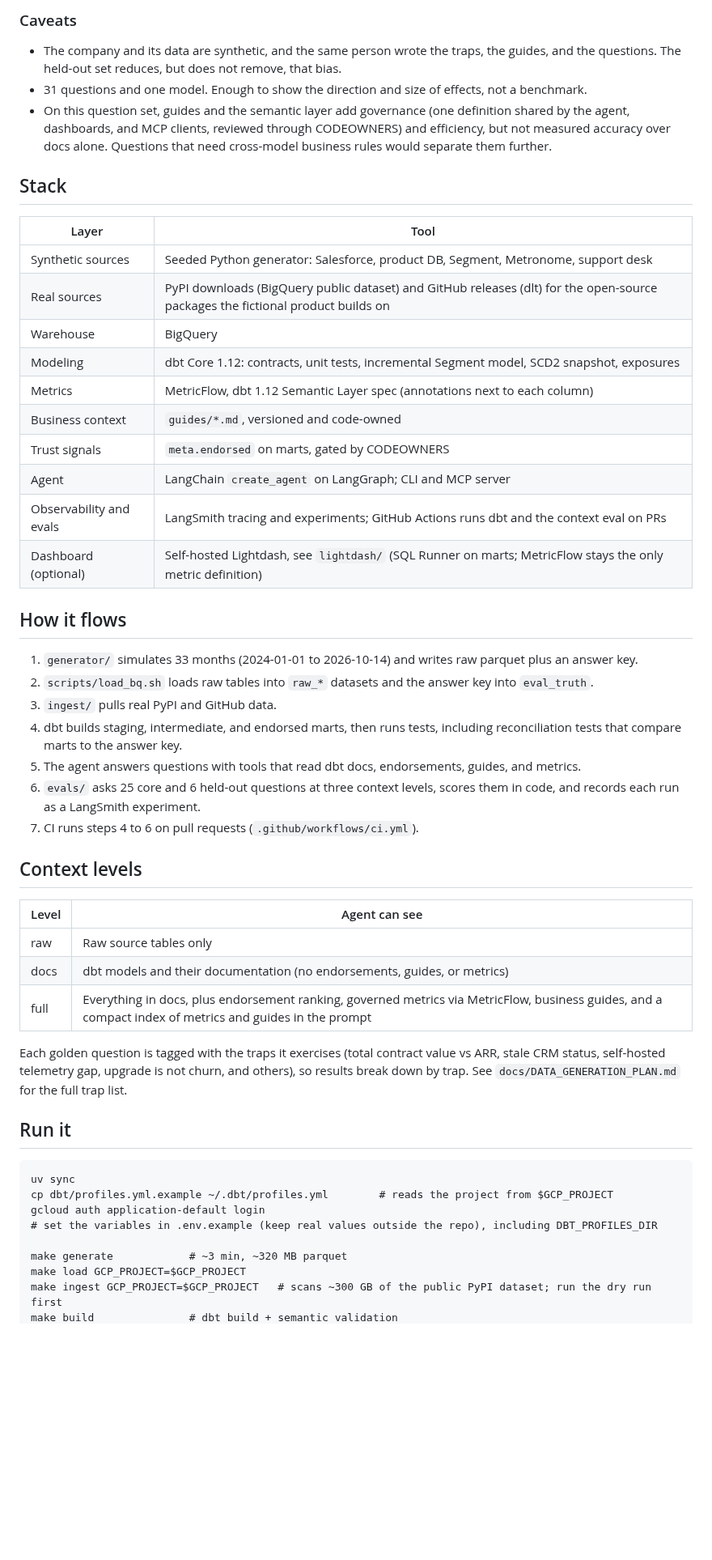
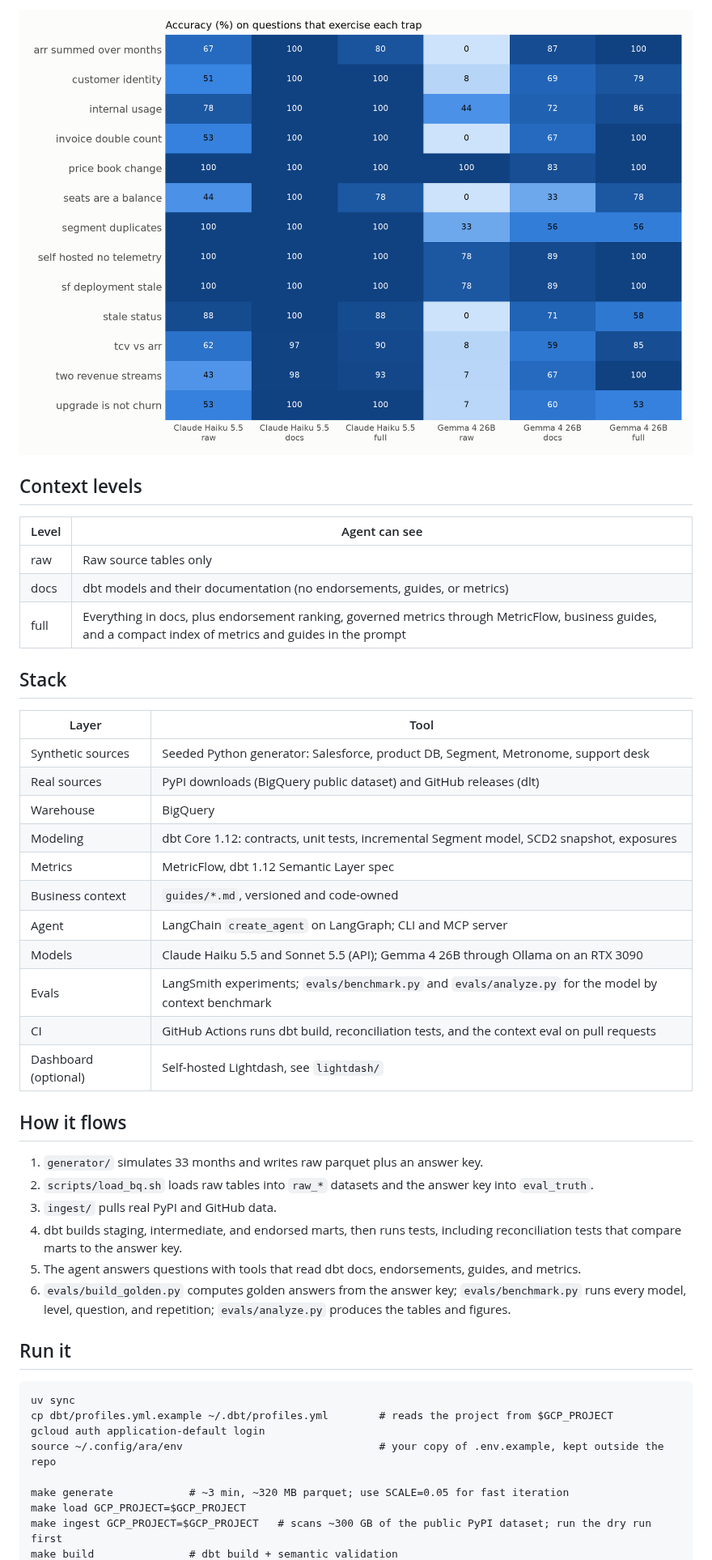
Before and after one commit to JacobWillson13/agent-ready-analytics, a Markdown page: README.md, the part around one of its changes. Shown at 81% size. GitHub-like rendering; pictures changed too: docs/figures/fig3_traps.png (added); blank space fills up the shorter version.

```diff
--- a/README.md
+++ b/README.md
@@ -74,38 +70,4 @@ touch context skip the eval.
-### Caveats
-
-- The company and its data are synthetic, and the same person wrote the traps, the guides, and the
-  questions. The held-out set reduces, but does not remove, that bias.
-- 31 questions and one model. Enough to show the direction and size of effects, not a benchmark.
-- On this question set, guides and the semantic layer add governance (one definition shared by the agent,
-  dashboards, and MCP clients, reviewed through CODEOWNERS) and efficiency, but not measured accuracy over
-  docs alone. Questions that need cross-model business rules would separate them further.
-
-## Stack
-
-| Layer | Tool |
-|---|---|
-| Synthetic sources | Seeded Python generator: Salesforce, product DB, Segment, Metronome, support desk |
-| Real sources | PyPI downloads (BigQuery public dataset) and GitHub releases (dlt) for the open-source packages the fictional product builds on |
-| Warehouse | BigQuery |
-| Modeling | dbt Core 1.12: contracts, unit tests, incremental Segment model, SCD2 snapshot, exposures |
-| Metrics | MetricFlow, dbt 1.12 Semantic Layer spec (annotations next to each column) |
-| Business context | `guides/*.md`, versioned and code-owned |
-| Trust signals | `meta.endorsed` on marts, gated by CODEOWNERS |
-| Agent | LangChain `create_agent` on LangGraph; CLI and MCP server |
-| Observability and evals | LangSmith tracing and experiments; GitHub Actions runs dbt and the context eval on PRs |
-| Dashboard (optional) | Self-hosted Lightdash, see `lightdash/` (SQL Runner on marts; MetricFlow stays the only metric definition) |
-
-## How it flows
-
-1. `generator/` simulates 33 months (2024-01-01 to 2026-10-14) and writes raw parquet plus an answer key.
-2. `scripts/load_bq.sh` loads raw tables into `raw_*` datasets and the answer key into `eval_truth`.
-3. `ingest/` pulls real PyPI and GitHub data.
-4. dbt builds staging, intermediate, and endorsed marts, then runs tests, including reconciliation
-   tests that compare marts to the answer key.
-5. The agent answers questions with tools that read dbt docs, endorsements, guides, and metrics.
-6. `evals/` asks 25 core and 6 held-out questions at three context levels, scores them in code, and
-   records each run as a LangSmith experiment.
-7. CI runs steps 4 to 6 on pull requests (`.github/workflows/ci.yml`).
+![Accuracy by trap](docs/figures/fig3_traps.png)
 
 ## Context levels
 
@@ -113,11 +75,34 @@ touch context skip the eval.
 |---|---|
 | raw | Raw source tables only |
 | docs | dbt models and their documentation (no endorsements, guides, or metrics) |
-| full | Everything in docs, plus endorsement ranking, governed metrics via MetricFlow, business guides, and a compact index of metrics and guides in the prompt |
+| full | Everything in docs, plus endorsement ranking, governed metrics through MetricFlow, business guides, and a compact index of metrics and guides in the prompt |
 
-Each golden question is tagged with the traps it exercises (total contract value vs ARR, stale CRM
-status, self-hosted telemetry gap, upgrade is not churn, and others), so results break down by trap.
-See `docs/DATA_GENERATION_PLAN.md` for the full trap list.
+## Stack
+
+| Layer | Tool |
+|---|---|
+| Synthetic sources | Seeded Python generator: Salesforce, product DB, Segment, Metronome, support desk |
+| Real sources | PyPI downloads (BigQuery public dataset) and GitHub releases (dlt) |
+| Warehouse | BigQuery |
+| Modeling | dbt Core 1.12: contracts, unit tests, incremental Segment model, SCD2 snapshot, exposures |
+| Metrics | MetricFlow, dbt 1.12 Semantic Layer spec |
+| Business context | `guides/*.md`, versioned and code-owned |
+| Agent | LangChain `create_agent` on LangGraph; CLI and MCP server |
+| Models | Claude Haiku 5.5 and Sonnet 5.5 (API); Gemma 4 26B through Ollama on an RTX 3090 |
+| Evals | LangSmith experiments; `evals/benchmark.py` and `evals/analyze.py` for the model by context benchmark |
+| CI | GitHub Actions runs dbt build, reconciliation tests, and the context eval on pull requests |
+| Dashboard (optional) | Self-hosted Lightdash, see `lightdash/` |
+
+## How it flows
+
+1. `generator/` simulates 33 months and writes raw parquet plus an answer key.
+2. `scripts/load_bq.sh` loads raw tables into `raw_*` datasets and the answer key into `eval_truth`.
+3. `ingest/` pulls real PyPI and GitHub data.
+4. dbt builds staging, intermediate, and endorsed marts, then runs tests, including reconciliation tests
+   that compare marts to the answer key.
+5. The agent answers questions with tools that read dbt docs, endorsements, guides, and metrics.
+6. `evals/build_golden.py` computes golden answers from the answer key; `evals/benchmark.py` runs every model,
+   level, question, and repetition; `evals/analyze.py` produces the tables and figures.
 
 ## Run it
 
@@ -125,9 +110,9 @@ See `docs/DATA_GENERATION_PLAN.md` for the full trap list.
 uv sync
 cp dbt/profiles.yml.example ~/.dbt/profiles.yml        # reads the project from $GCP_PROJECT
 gcloud auth application-default login
-# set the variables in .env.example (keep real values outside the repo), including DBT_PROFILES_DIR
+source ~/.config/ara/env                               # your copy of .env.example, kept outside the repo
 
-make generate            # ~3 min, ~320 MB parquet
+make generate            # ~3 min, ~320 MB parquet; use SCALE=0.05 for fast iteration
 make load GCP_PROJECT=$GCP_PROJECT
 make ingest GCP_PROJECT=$GCP_PROJECT   # scans ~300 GB of the public PyPI dataset; run the dry run first
 make build               # dbt build + semantic validation
```
Also changed, not shown: other parts of README.md (+77 -82 lines), docs/REPORT.md (added, +217 -0 lines), docs/WORKLOAD_IDENTITY.md (added, +65 -0 lines), docs/figures/fig1_model_x_context.png (added), docs/figures/fig2_accuracy_vs_cost.png (added), 4 other files.
